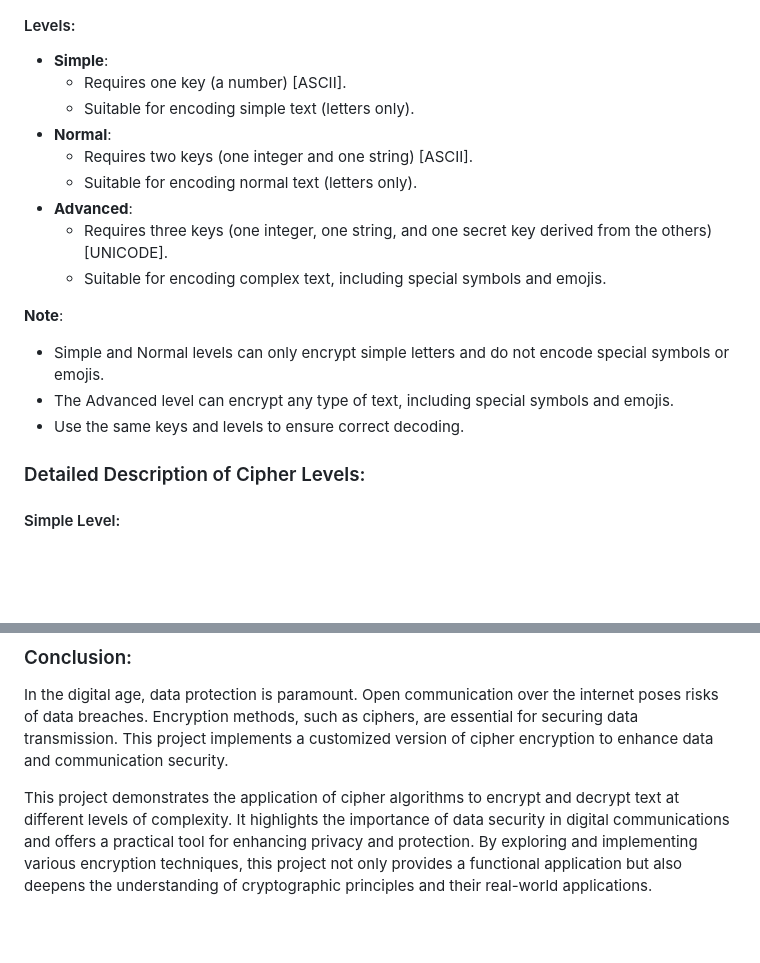
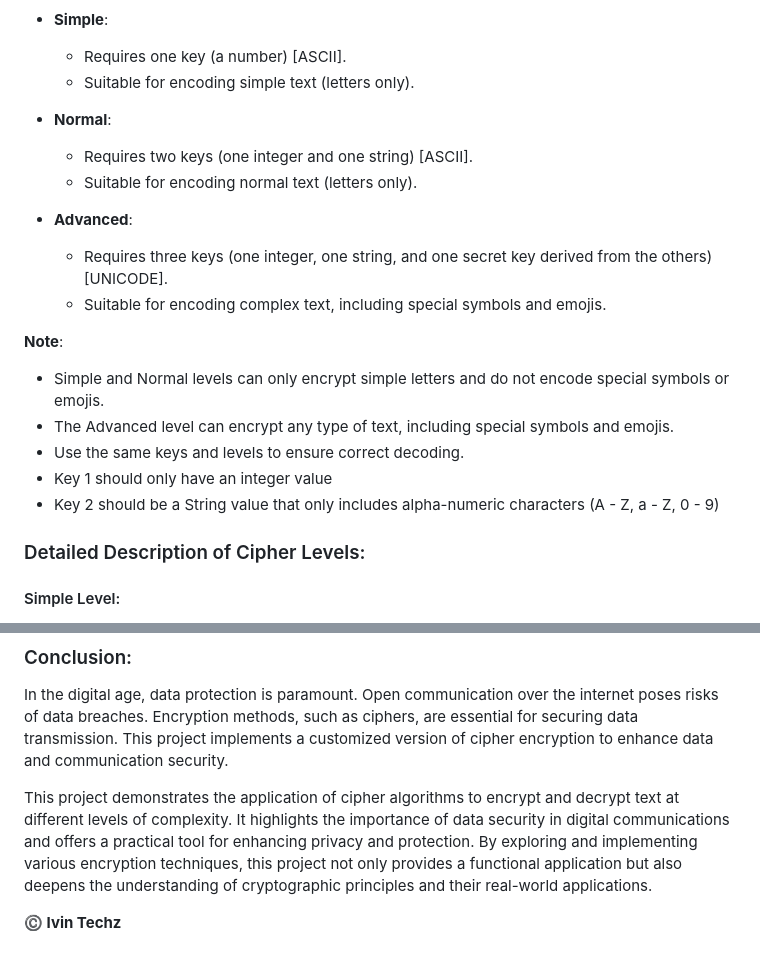
Before and after one commit to ivin-titus/Text-Encryption, a Markdown page: README.md, 2 parts joined by grey strips. Rendered like a GitHub page; blank space fills up the shorter version.

```diff
--- a/README.md
+++ b/README.md
@@ -29,6 +29,7 @@ This project is designed to encrypt and decrypt user input using various cipher
 - **Normal**:
     - Requires two keys (one integer and one string) [ASCII].
     - Suitable for encoding normal text (letters only).
+
 - **Advanced**:
     - Requires three keys (one integer, one string, and one secret key derived from the others) [UNICODE].
     - Suitable for encoding complex text, including special symbols and emojis.
@@ -37,6 +38,8 @@ This project is designed to encrypt and decrypt user input using various cipher
 - Simple and Normal levels can only encrypt simple letters and do not encode special symbols or emojis.
 - The Advanced level can encrypt any type of text, including special symbols and emojis.
 - Use the same keys and levels to ensure correct decoding.
+- Key 1 should only have an integer value
+- Key 2 should be a String value that only includes alpha-numeric characters (A - Z, a - Z, 0 - 9)
 
 ### Detailed Description of Cipher Levels:
 
@@ -108,3 +111,5 @@ This project is designed to encrypt and decrypt user input using various cipher
 In the digital age, data protection is paramount. Open communication over the internet poses risks of data breaches. Encryption methods, such as ciphers, are essential for securing data transmission. This project implements a customized version of cipher encryption to enhance data and communication security.
 
 This project demonstrates the application of cipher algorithms to encrypt and decrypt text at different levels of complexity. It highlights the importance of data security in digital communications and offers a practical tool for enhancing privacy and protection. By exploring and implementing various encryption techniques, this project not only provides a functional application but also deepens the understanding of cryptographic principles and their real-world applications.
+
+<b> ©️ Ivin Techz </b>
```
Also changed, not shown: other parts of README.md (+3 -3 lines), text_encryption_flutter/README.md (+10 -13 lines), text_encryption_python/README.md (+6 -0 lines), text_encryption_flutter/demo_android.png (added), text_encryption_python/demo_python.png (added).
